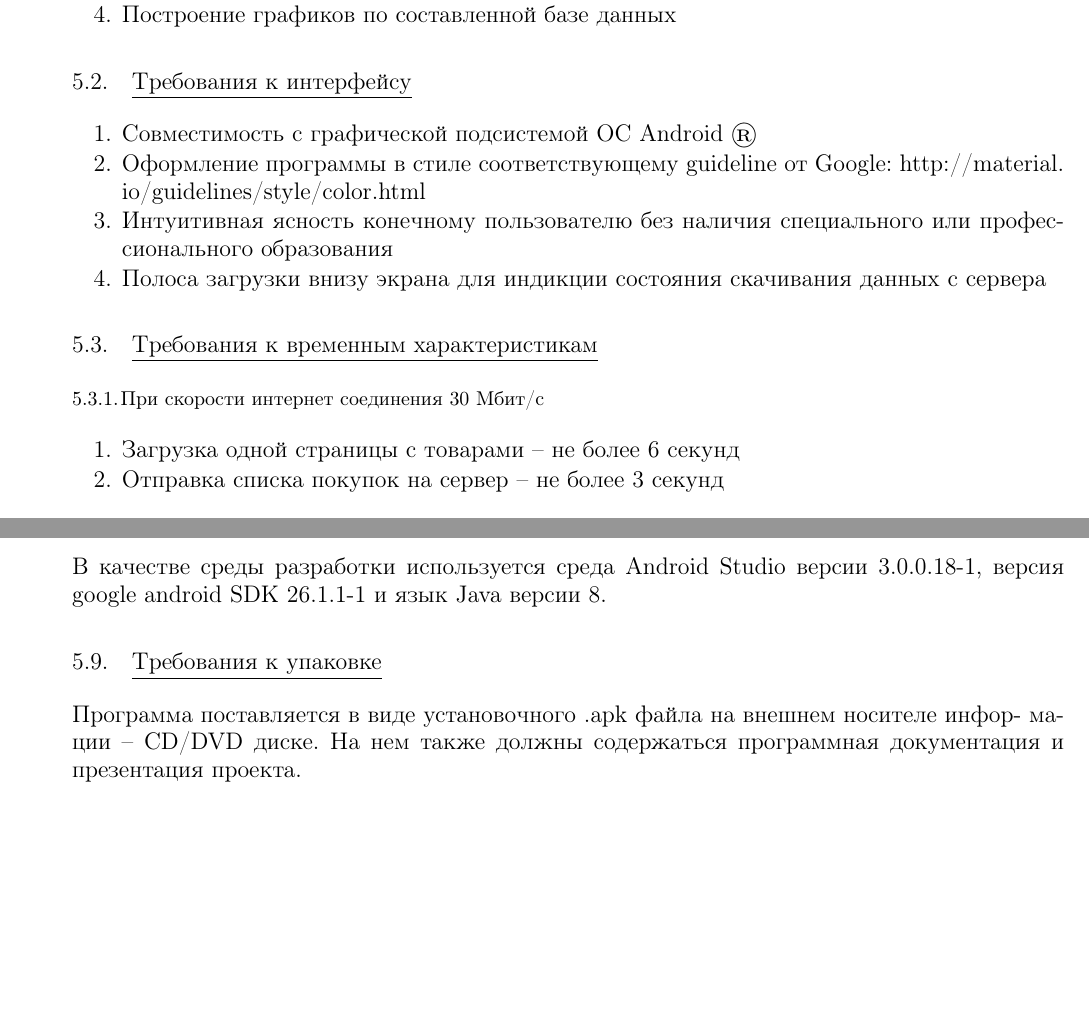
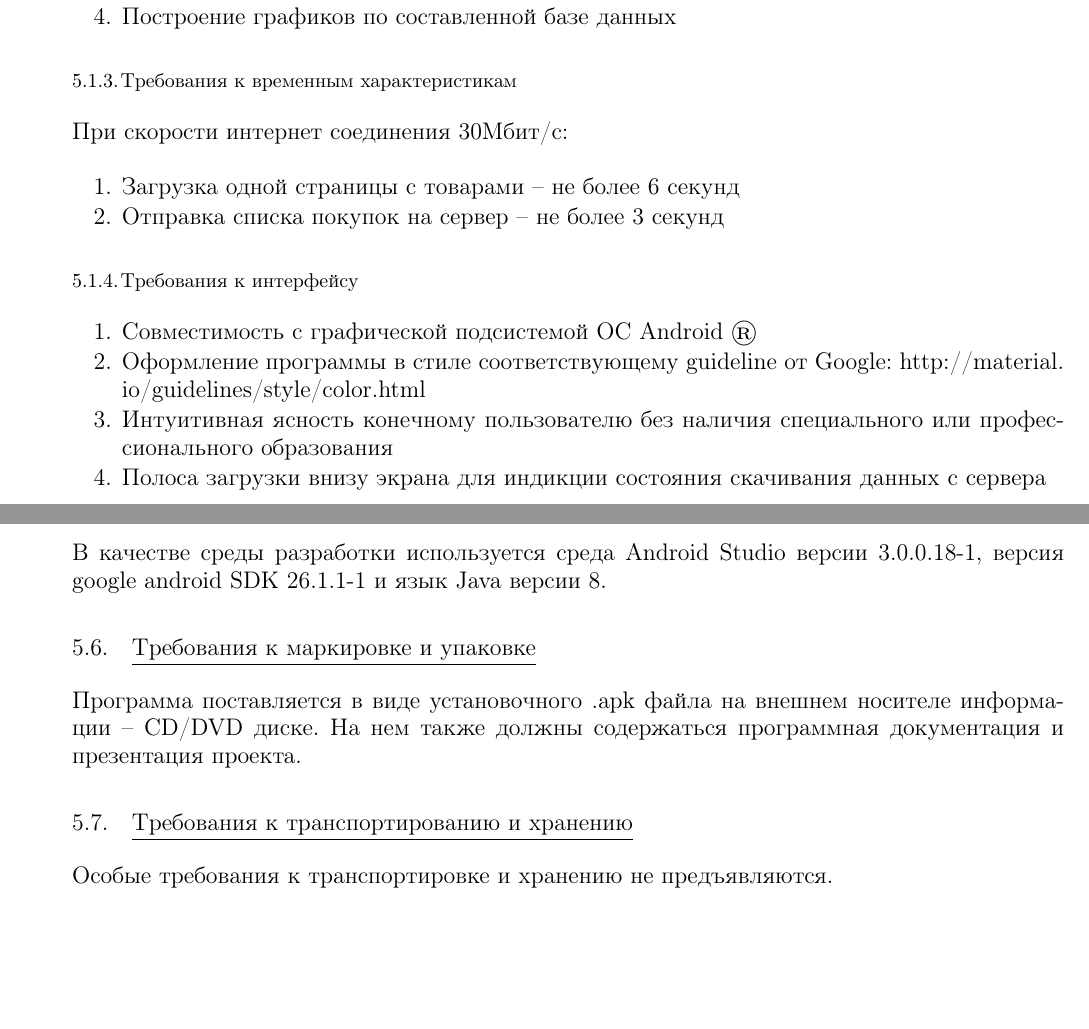
Before and after one commit to Sinopsys/Kursach-Documentation, a LaTeX document (tz/tz.tex, which reads tz/demands_from_program.tex): two parts of pages 9 and 11 of 19, joined at a grey line, cut so that both start at the same text. Compiled offline with pdfLaTeX; a LaTeX package or settings file that is missing is left out.

Commit message:
Demands reformated appropriately.

```diff
--- a/tz/demands_from_program.tex
+++ b/tz/demands_from_program.tex
@@ -28,23 +28,20 @@
 \item Построение графиков по составленной базе данных
 \end{my_enumerate}
 
-\subsection{Требования к интерфейсу}
+\subsubsection{Требования к временным характеристикам}
+При скорости интернет соединения 30Мбит/с:
+\begin{my_enumerate}
+\item Загрузка одной страницы с товарами -- не более 6 секунд
+\item Отправка списка покупок на сервер -- не более 3 секунд
+\end{my_enumerate}
+
+\subsubsection{Требования к интерфейсу}
 \begin{my_enumerate}
 \item Совместимость с графической подсистемой ОС Android {\textregistered}
 \item Оформление программы в стиле соответствующему guideline от Google: \url{http://material.io/guidelines/style/color.html}
 \item Интуитивная ясность конечному пользователю без наличия специального или профессионального образования
 \item Полоса загрузки внизу экрана для индикции состояния скачивания данных с сервера
 \end{my_enumerate}
-
-
-\subsection{Требования к временным характеристикам}
-
-\subsubsection{При скорости интернет соединения 30 Мбит/с}
-\begin{my_enumerate}
-\item Загрузка одной страницы с товарами -- не более 6 секунд
-\item Отправка списка покупок на сервер -- не более 3 секунд
-\end{my_enumerate}
-
 
 \subsection{Требования к надежности}
 \subsubsection{Обеспечение устойчивого функционирования программы}
@@ -101,9 +97,13 @@
 В качестве среды разработки используется среда Android Studio версии
 3.0.0.18-1, версия google android SDK 26.1.1-1 и язык Java версии 8.
 
-\subsection{Требования к упаковке}
-Программа поставляется в виде установочного .apk файла на внешнем носителе инфор-
-мации – CD/DVD диске. На нем также должны содержаться программная документация
-и презентация проекта.
+
+\subsection{Требования к маркировке и упаковке}
+Программа поставляется в виде установочного .apk файла на внешнем носителе
+информации – CD/DVD диске. На нем также должны содержаться программная
+документация и презентация проекта.
+
+\subsection{Требования к транспортированию и хранению}
+Особые требования к транспортировке и хранению не предъявляются.
 
 % EOF
```
Also changed, not shown: tz/demands_from_program.tex (3 more changed lines).
